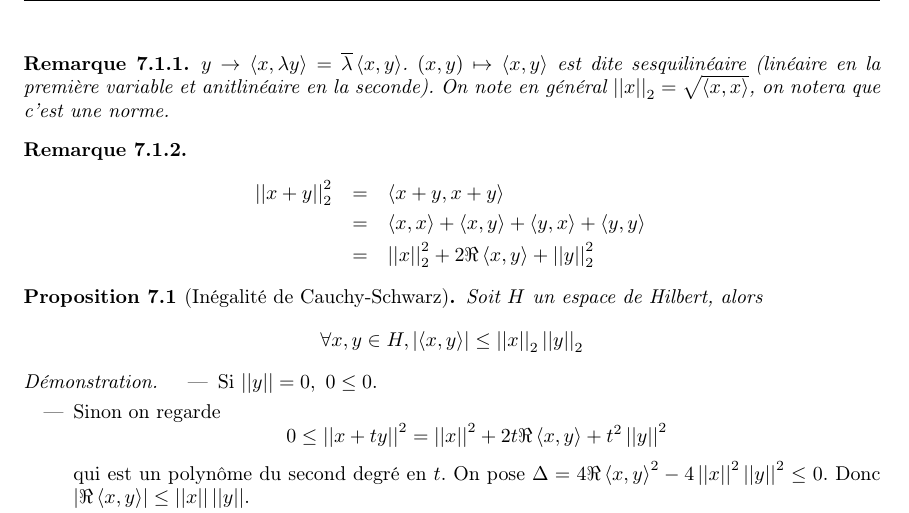
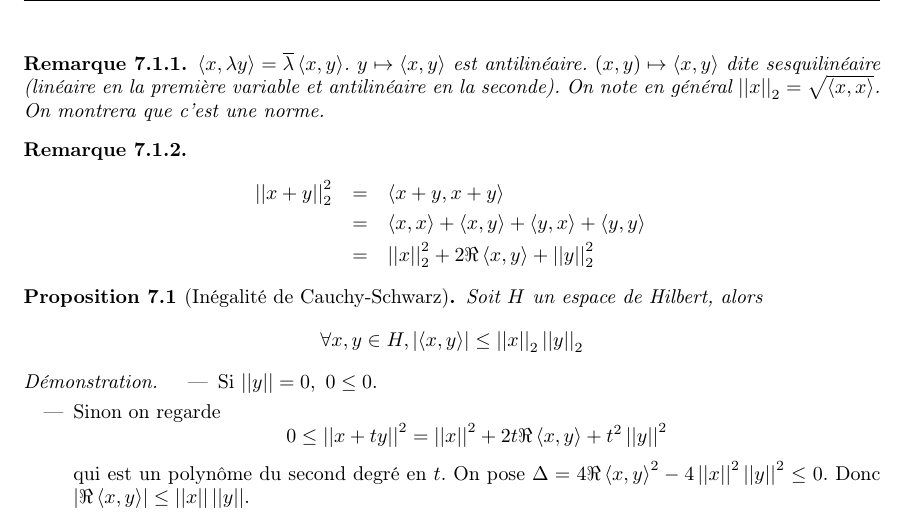
Before and after one commit to Yag000/integration-notes, a LaTeX document (integration-notes.tex, which reads contents/hilbert/definition.tex): part of page 35 of 43, cut so that both start at the same text. Compiled offline with pdfLaTeX.

Commit message:
fix chap7

```diff
--- a/contents/hilbert/definition.tex
+++ b/contents/hilbert/definition.tex
@@ -13,9 +13,10 @@
 \end{definition}
 
 \begin{remarque}
-	$ y \to \sprod{x}{\lambda y} = \overline{\lambda} \sprod{x}{y} $.
-	$(x,y) \mapsto \sprod{x}{y}$ est dite sesquilinéaire (linéaire en la première variable et anitlinéaire en la seconde).
-	On note en général $\norm{x}_2 = \sqrt{\sprod{x}{x}}$, on notera que c'est une norme.
+	$\sprod{x}{\lambda y} = \overline{\lambda} \sprod{x}{y} $.
+	$y \mapsto \sprod{x}{y}$ est antilinéaire.
+	$(x,y) \mapsto \sprod{x}{y}$ dite sesquilinéaire (linéaire en la première variable et antilinéaire en la seconde).
+	On note en général $\norm{x}_2 = \sqrt{\sprod{x}{x}}$. On montrera que c'est une norme.
 \end{remarque}
 
 \begin{remarque}
```
